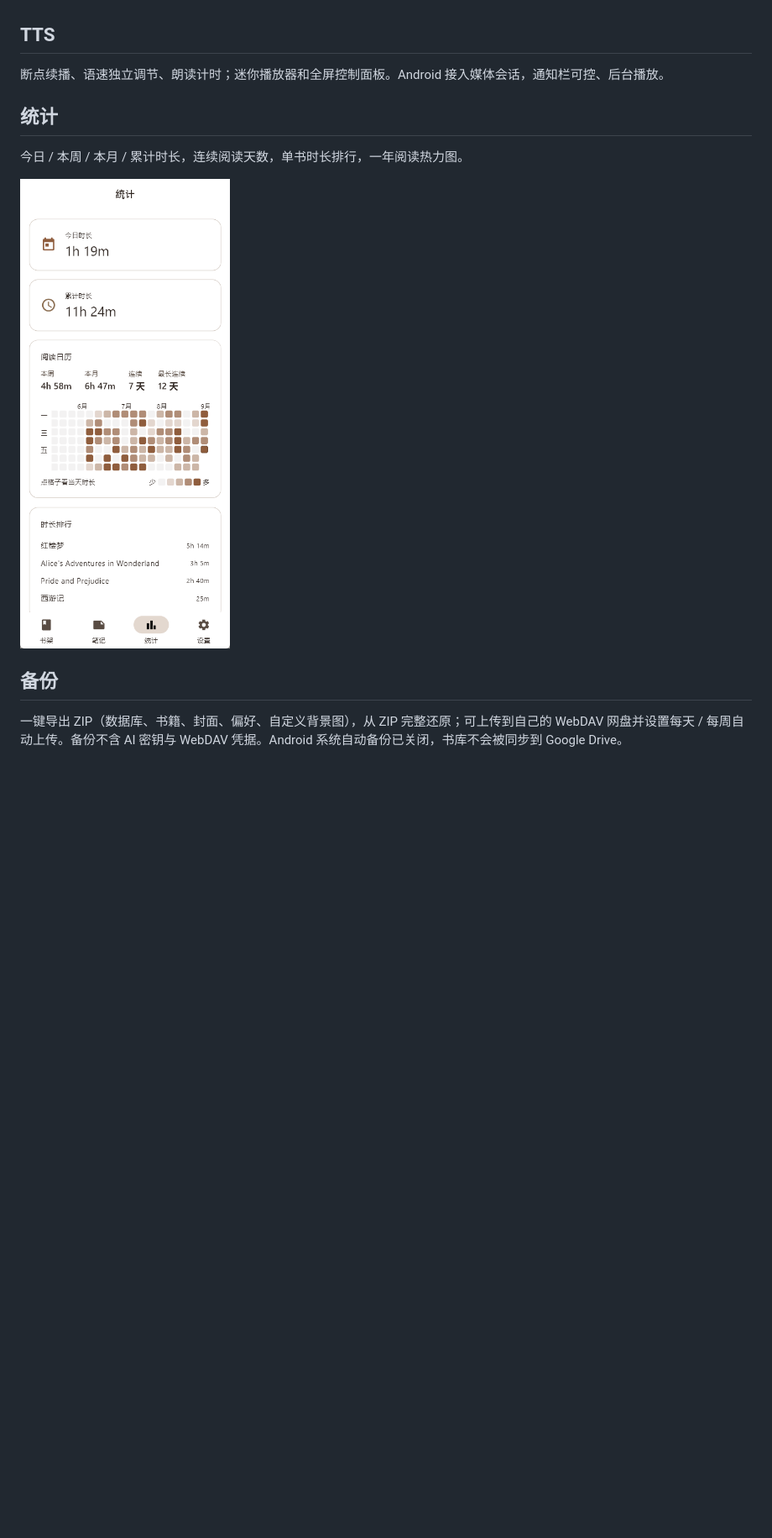
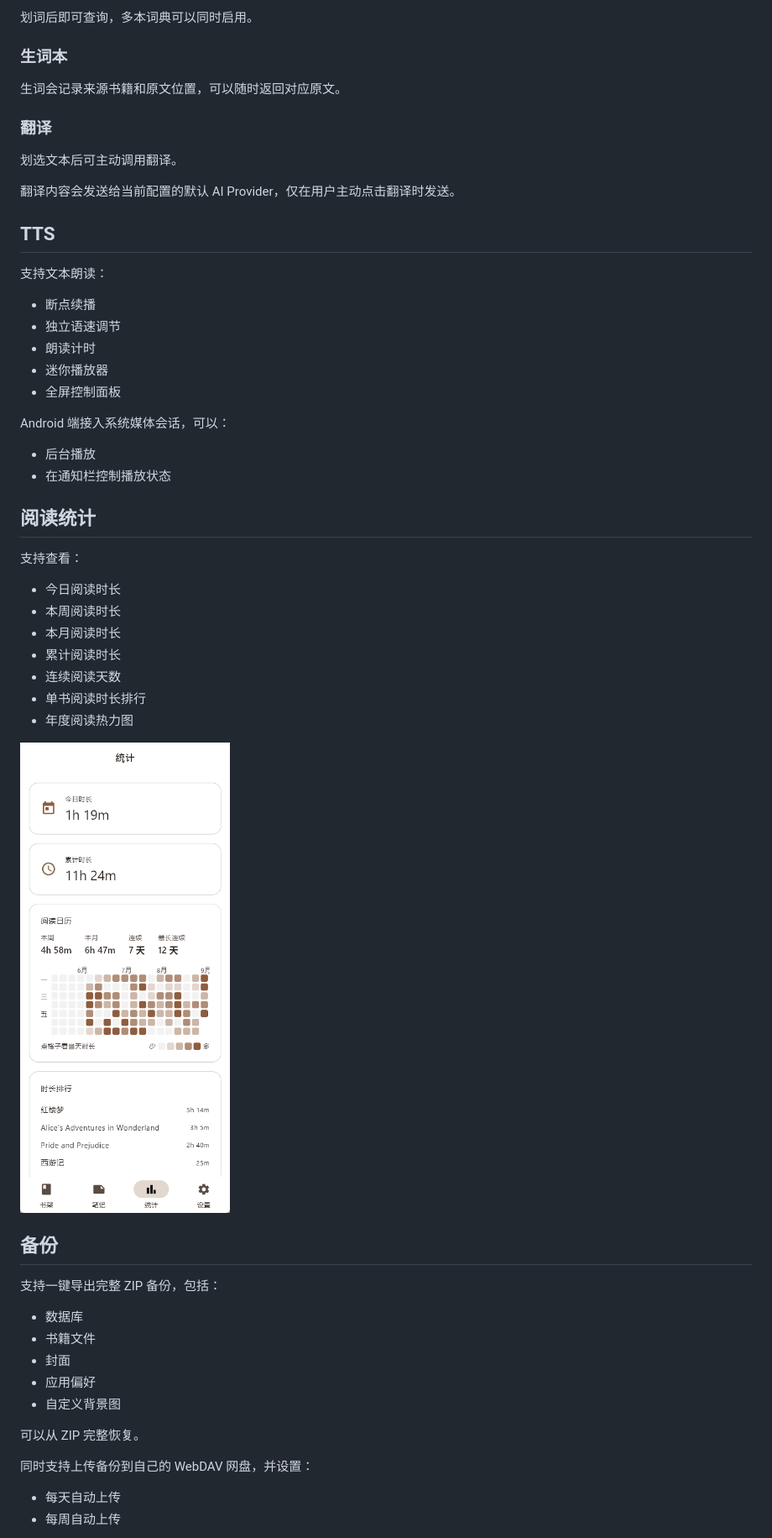
Before and after one commit to yarizm/Yunchuang, a Markdown page: README.md, the part around one of its changes. Shown at 84% size. GitHub-like rendering; blank space fills up the shorter version.

```diff
--- a/README.md
+++ b/README.md
@@ -151,14 +278,58 @@ Key 只存在本机，备份不会带走它。
+划词后即可查询，多本词典可以同时启用。
+
+### 生词本
+
+生词会记录来源书籍和原文位置，可以随时返回对应原文。
+
+### 翻译
+
+划选文本后可主动调用翻译。
+
+翻译内容会发送给当前配置的默认 AI Provider，仅在用户主动点击翻译时发送。
 
 ## TTS
 
-断点续播、语速独立调节、朗读计时；迷你播放器和全屏控制面板。Android 接入媒体会话，通知栏可控、后台播放。
+支持文本朗读：
 
-## 统计
+* 断点续播
+* 独立语速调节
+* 朗读计时
+* 迷你播放器
+* 全屏控制面板
 
-今日 / 本周 / 本月 / 累计时长，连续阅读天数，单书时长排行，一年阅读热力图。
+Android 端接入系统媒体会话，可以：
 
-<img src="screenshots/stats.png" width="280" alt="统计" />
+* 后台播放
+* 在通知栏控制播放状态
+
+## 阅读统计
+
+支持查看：
+
+* 今日阅读时长
+* 本周阅读时长
+* 本月阅读时长
+* 累计阅读时长
+* 连续阅读天数
+* 单书阅读时长排行
+* 年度阅读热力图
+
+<img src="screenshots/stats.png" width="280" alt="阅读统计" />
 
 ## 备份
 
-一键导出 ZIP（数据库、书籍、封面、偏好、自定义背景图），从 ZIP 完整还原；可上传到自己的 WebDAV 网盘并设置每天 / 每周自动上传。备份不含 AI 密钥与 WebDAV 凭据。Android 系统自动备份已关闭，书库不会被同步到 Google Drive。
+支持一键导出完整 ZIP 备份，包括：
+
+* 数据库
+* 书籍文件
+* 封面
+* 应用偏好
+* 自定义背景图
+
+可以从 ZIP 完整恢复。
+
+同时支持上传备份到自己的 WebDAV 网盘，并设置：
+
+* 每天自动上传
+* 每周自动上传
+
```
Also changed, not shown: other parts of README.md (+286 -80 lines).
